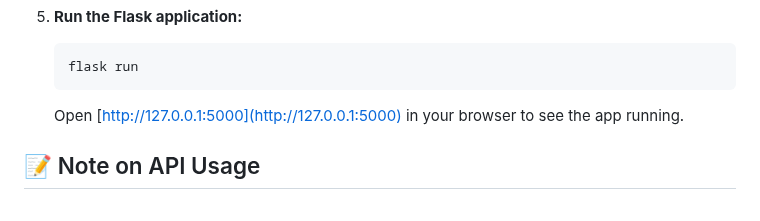
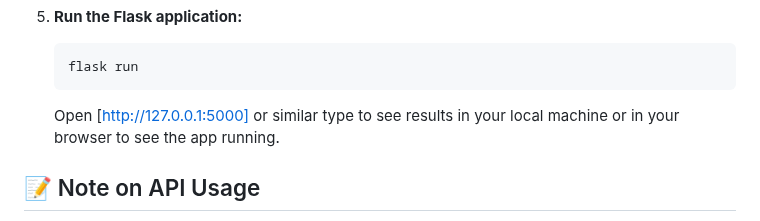
Before and after one commit to Unfazed-Akash/DABRIS, a Markdown page: README.md, the part around the change. Rendered like a GitHub page.

````diff
--- a/README.md
+++ b/README.md
@@ -80,7 +80,7 @@ To get a local copy up and running, follow these simple steps.
     ```sh
     flask run
     ```
-    Open [http://127.0.0.1:5000](http://127.0.0.1:5000) in your browser to see the app running.
+    Open [http://127.0.0.1:5000] or similar type to see results in your local machine or in your browser to see the app running.
 
 ## 📝 Note on API Usage
 
````
